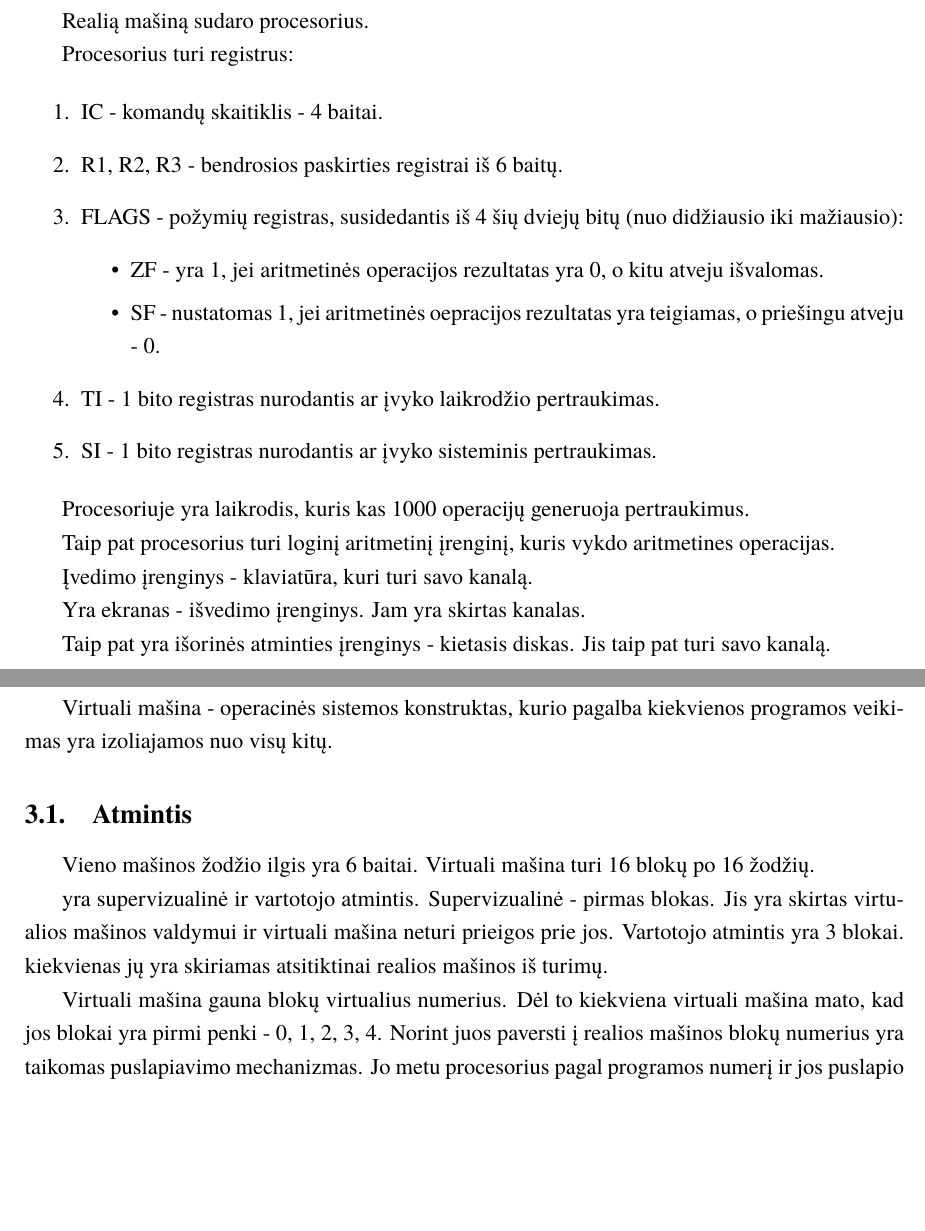
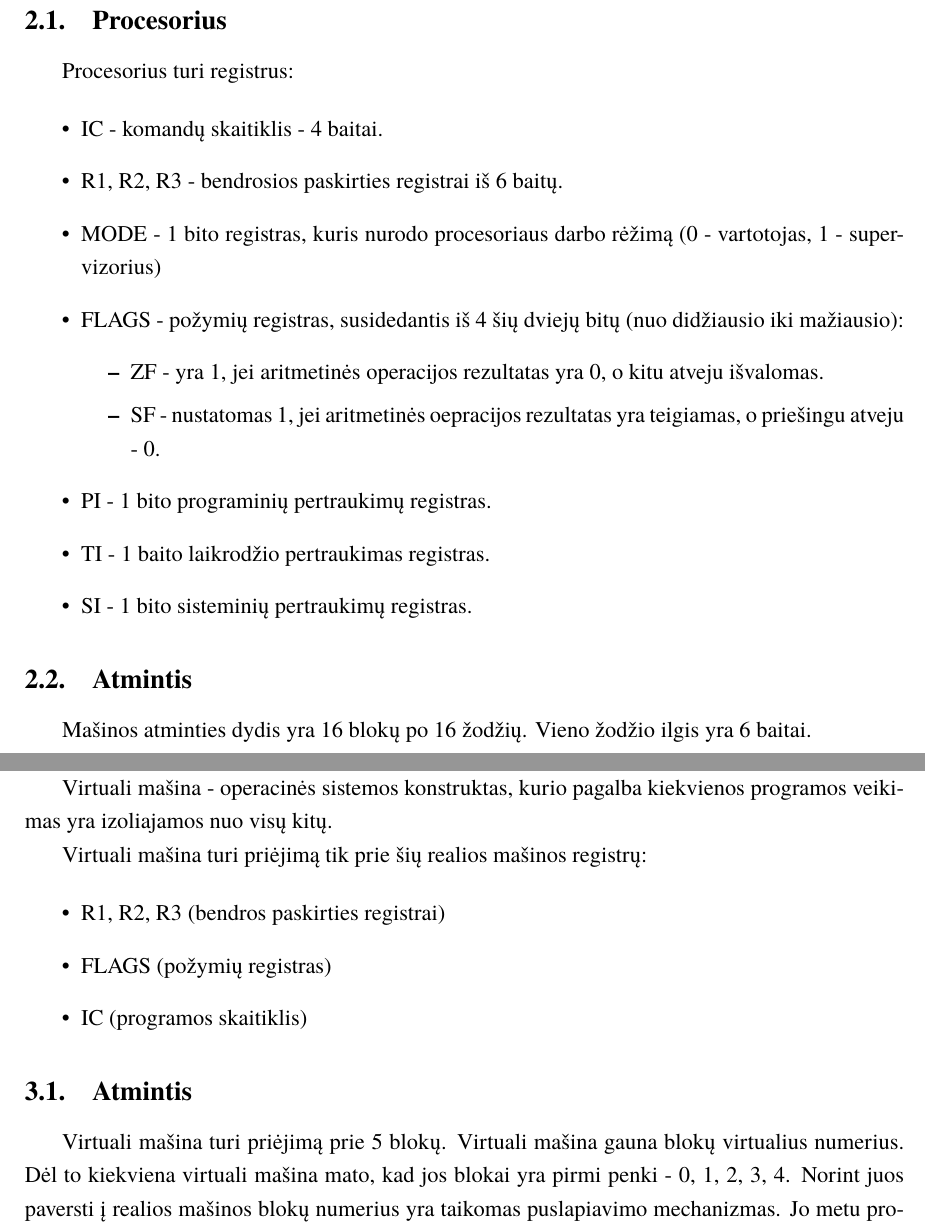
Before and after one commit to Mdominykas/OS, a LaTeX document (aprasymas1/kursinis.tex): two parts of pages 4 and 5 of 7 before the commit and two parts of pages 4 and 6 of 8 after it, joined at a grey line, cut at the place of the change, the shorter picture padded with empty space. Compiled offline with XeLaTeX; a missing font is replaced by an installed copy or a similar font.

Commit message:
improved text

```diff
--- a/aprasymas1/kursinis.tex
+++ b/aprasymas1/kursinis.tex
@@ -45,28 +45,30 @@ Vartotojas, dirbantis su sistema, programas paleidžia interaktyviai, surinkdama
 
 \section{Realios mašinos modelis}
 
-Realią mašiną sudaro procesorius.
+\subsection{Procesorius}
 
 Procesorius turi registrus:
 
-\begin{enumerate}
+\begin{itemize}
 	\item IC - komandų skaitiklis - 4 baitai.
 	\item R1, R2, R3 - bendrosios paskirties registrai iš 6 baitų.
+	\item MODE - 1 bito registras, kuris nurodo procesoriaus darbo rėžimą (0 - vartotojas, 1 - supervizorius)
 	\item FLAGS - požymių  registras, susidedantis iš 4 šių dviejų bitų (nuo didžiausio iki mažiausio):
 	\begin{itemize}
 		\item ZF - yra 1, jei aritmetinės operacijos rezultatas yra 0, o kitu atveju išvalomas.
 		\item SF - nustatomas 1, jei aritmetinės oepracijos rezultatas yra teigiamas, o priešingu atveju - 0.
 	\end{itemize}
-	\item TI - 1 bito registras nurodantis ar įvyko laikrodžio pertraukimas.
-	\item SI - 1 bito registras nurodantis ar įvyko sisteminis pertraukimas.
-\end{enumerate}
+	\item PI - 1 bito programinių pertraukimų registras.
+	\item TI - 1 baito laikrodžio pertraukimas registras.
+	\item SI - 1 bito sisteminių pertraukimų registras.
+\end{itemize}
 
-Procesoriuje yra laikrodis, kuris kas 1000 operacijų generuoja pertraukimus.
+\subsection{Atmintis}
 
-Taip pat procesorius turi loginį aritmetinį įrenginį, kuris vykdo aritmetines operacijas.
+Mašinos atminties dydis yra 16 blokų po 16 žodžių. Vieno žodžio ilgis yra 6 baitai.
 
-Įvedimo įrenginys - klaviatūra, kuri turi savo kanalą.
+\subsection{Taimerio mechanizmas}
+Realioje mašinoje yra taimeris. Jis skirtas tam, kad viena užduotis nebūtų vykdoma daugiau nei 255 laiko momentų. Tam tikslui po kiekvienos operacijos yra sumažina TI reikšmė. Skirtingos operacijos užtrunka skirtingą laiko skaičių: išvedimo į kanalų įrenginį ar įvedimo į jį užima 5 laiko vienetus, o visos kitos - 1. Kai TI reikšmė pasiekia 1 yra sugeneruojamas taimerio pertraukimas ir valdymas perduodamas supervizoriui.
 
-Yra ekranas - išvedimo įrenginys. Jam yra skirtas kanalas.
+\subsection{Kanalų įrenginys}
 
-Taip pat yra išorinės atminties įrenginys - kietasis diskas. Jis taip pat turi savo kanalą.
@@ -75,13 +84,17 @@ Taip pat yra išorinės atminties įrenginys - kietasis diskas. Jis taip pat tur
 
 Virtuali mašina - operacinės sistemos konstruktas, kurio pagalba kiekvienos programos veikimas yra izoliajamos nuo visų kitų.
 
+Virtuali mašina turi priėjimą tik prie šių realios mašinos registrų:
+
+\begin{itemize}
+	\item R1, R2, R3 (bendros paskirties registrai)
+	\item FLAGS (požymių registras)
+	\item IC (programos skaitiklis)
+\end{itemize}
+
 \subsection{Atmintis}
 
-Vieno mašinos žodžio ilgis yra 6 baitai. Virtuali mašina turi 16 blokų po 16 žodžių.
-
-yra supervizualinė ir vartotojo atmintis. Supervizualinė - pirmas blokas. Jis yra skirtas virtualios mašinos valdymui ir virtuali mašina neturi prieigos prie jos. Vartotojo atmintis yra 3 blokai. kiekvienas jų yra skiriamas atsitiktinai realios mašinos iš turimų.
-
-Virtuali mašina gauna blokų virtualius numerius. Dėl to kiekviena virtuali mašina mato, kad jos blokai yra pirmi penki - 0, 1, 2, 3, 4. Norint juos paversti į realios mašinos blokų numerius yra taikomas puslapiavimo mechanizmas. Jo metu procesorius pagal programos numerį ir jos puslapio numerį grąžina realų bloką.
+Virtuali mašina turi priėjimą prie 5 blokų. Virtuali mašina gauna blokų virtualius numerius. Dėl to kiekviena virtuali mašina mato, kad jos blokai yra pirmi penki - 0, 1, 2, 3, 4. Norint juos paversti į realios mašinos blokų numerius yra taikomas puslapiavimo mechanizmas. Jo metu procesorius pagal programos numerį ir jos puslapio numerį grąžina realų bloką.
 
 \subsection{Komandos}
 
```
Also changed, not shown: aprasymas1/kursinis.tex (13 more changed lines), 1 other file.
